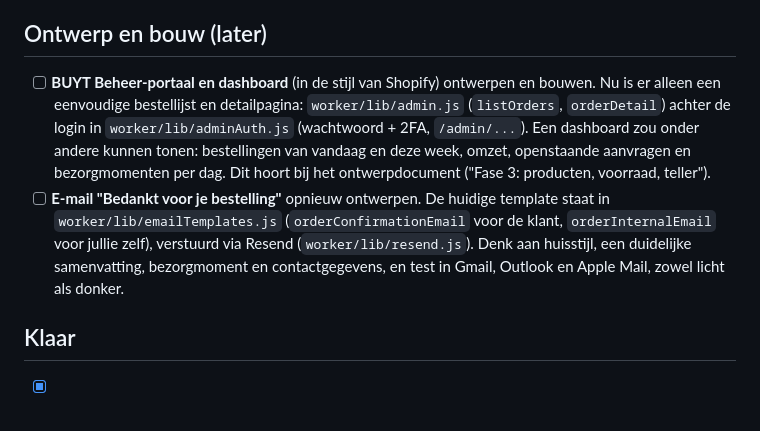
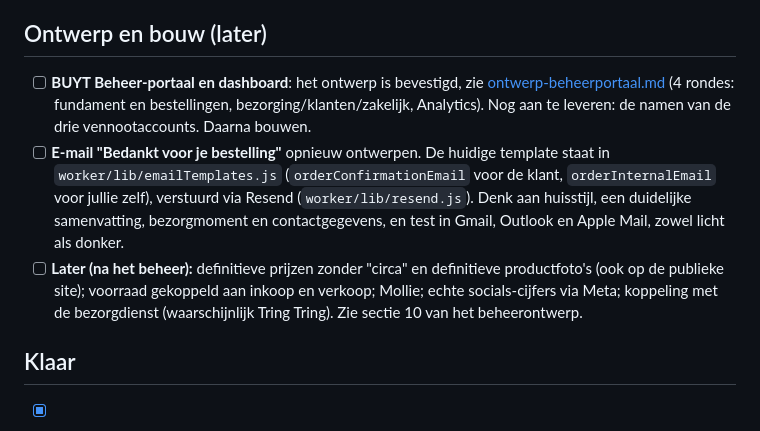
Before and after one commit to BUYT-Company/eetBUYT, a Markdown page: docs/openstaande-taken.md, the part around the change. Drawn GitHub-style.

Commit message:
Ontwerpbrief BUYT Beheer vastgelegd (bevestigd door de vennoten)
Co-Authored-By: Claude Sonnet 5.5 <noreply@anthropic.com>

```diff
--- a/docs/openstaande-taken.md
+++ b/docs/openstaande-taken.md
@@ -49,8 +49,9 @@ Domein-eigenschap `eetbuyt.nl` is geverifieerd (DNS-record in Cloudflare, niet v
 - [ ] **Pagina `zakelijk-bestellen.html`**: eerste versie staat er (offerteaanvraag, 5 producten, 3 stappen, Timme/Skip/Hidde met e-mail, formulier). Nog te doen: echte portretfoto's in plaats van de uitsneden uit de teamfoto (`public/assets/team/`), controleren of de namen bij de juiste gezichten staan, zakelijke prijzen/afname/levering invullen zodra ze vaststaan, een FAQ zodra de antwoorden er zijn. De worker moet opnieuw uitgerold worden (`validate.js` voegt nu de bedrijfsnaam toe aan het bericht).
 
 ## Ontwerp en bouw (later)
-- [ ] **BUYT Beheer-portaal en dashboard** (in de stijl van Shopify) ontwerpen en bouwen. Nu is er alleen een eenvoudige bestellijst en detailpagina: `worker/lib/admin.js` (`listOrders`, `orderDetail`) achter de login in `worker/lib/adminAuth.js` (wachtwoord + 2FA, `/admin/...`). Een dashboard zou onder andere kunnen tonen: bestellingen van vandaag en deze week, omzet, openstaande aanvragen en bezorgmomenten per dag. Dit hoort bij het ontwerpdocument ("Fase 3: producten, voorraad, teller").
+- [ ] **BUYT Beheer-portaal en dashboard**: het ontwerp is bevestigd, zie [ontwerp-beheerportaal.md](ontwerp-beheerportaal.md) (4 rondes: fundament en bestellingen, bezorging/klanten/zakelijk, Analytics). Nog aan te leveren: de namen van de drie vennootaccounts. Daarna bouwen.
 - [ ] **E-mail "Bedankt voor je bestelling"** opnieuw ontwerpen. De huidige template staat in `worker/lib/emailTemplates.js` (`orderConfirmationEmail` voor de klant, `orderInternalEmail` voor jullie zelf), verstuurd via Resend (`worker/lib/resend.js`). Denk aan huisstijl, een duidelijke samenvatting, bezorgmoment en contactgegevens, en test in Gmail, Outlook en Apple Mail, zowel licht als donker.
+- [ ] **Later (na het beheer):** definitieve prijzen zonder "circa" en definitieve productfoto's (ook op de publieke site); voorraad gekoppeld aan inkoop en verkoop; Mollie; echte socials-cijfers via Meta; koppeling met de bezorgdienst (waarschijnlijk Tring Tring). Zie sectie 10 van het beheerontwerp.
 
 ## Klaar
 - [x] Domein `eetbuyt.nl` en `www.eetbuyt.nl` op Cloudflare; `www` stuurt door naar `eetbuyt.nl`, `http` naar `https`.
```
Also changed, not shown: docs/ontwerp-beheerportaal.md (added, +102 -0 lines).
